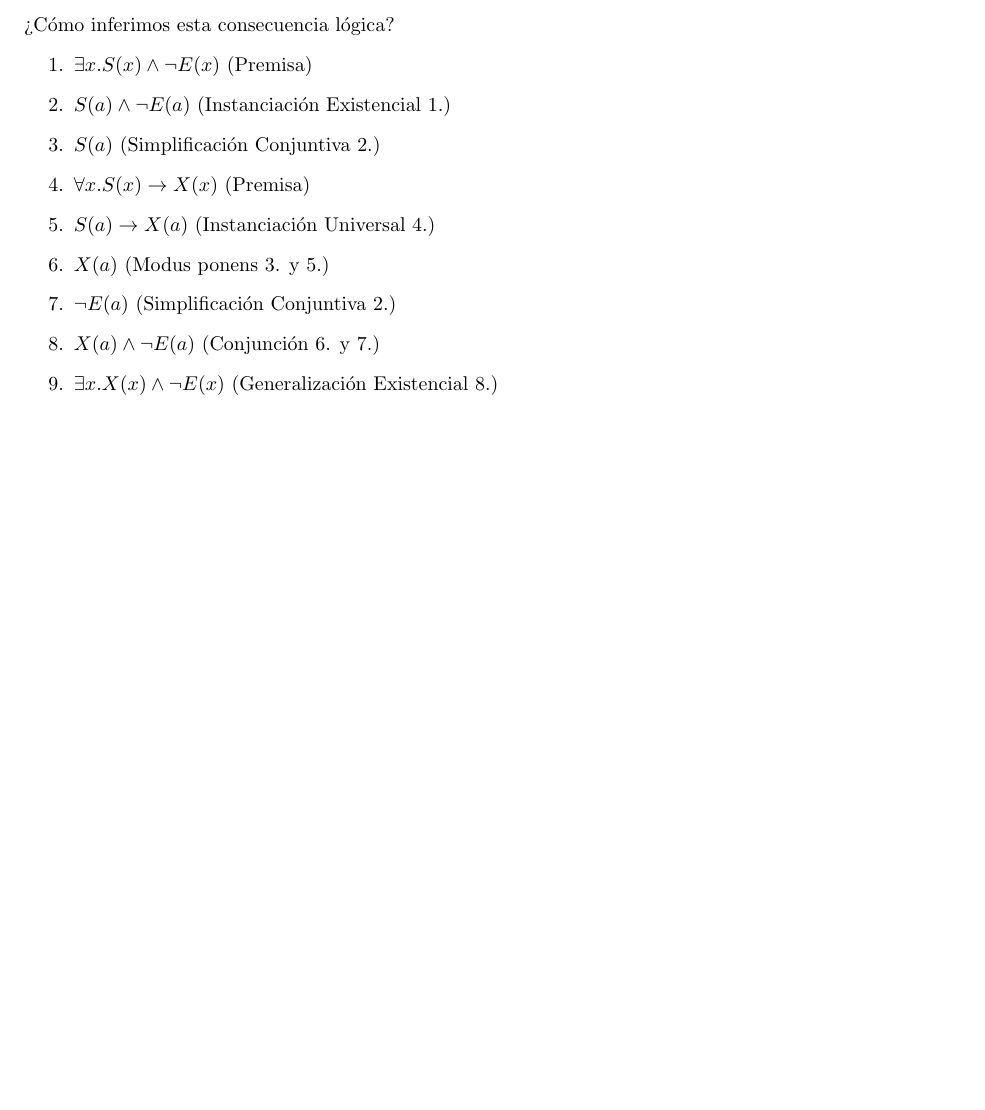
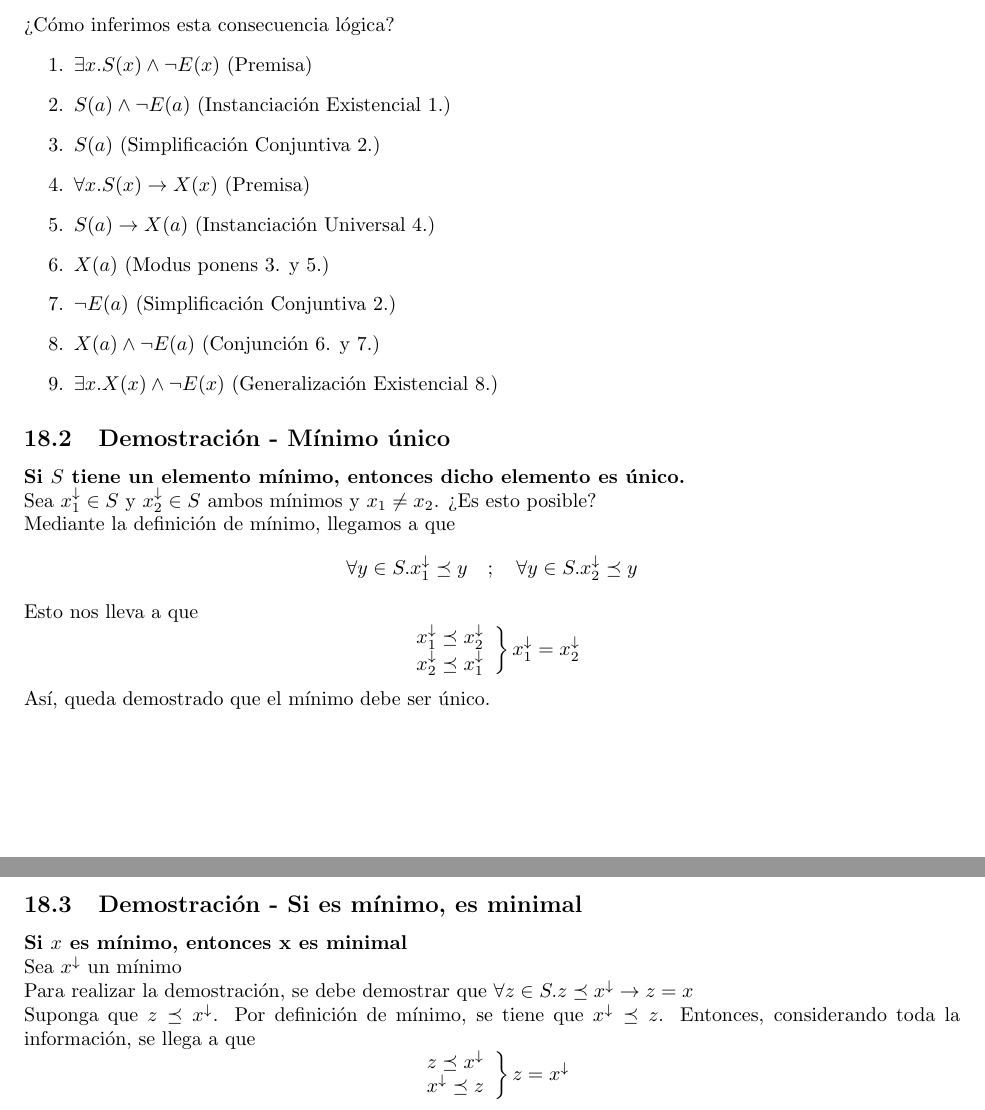
Before and after one commit to ElTioAndresCabezas/resumen-iic1253, a LaTeX document (main.tex, which reads sections/anexo.tex): part of page 27 of 27 before the commit and two parts of pages 28 and 29 of 29 after it, the two joined at a grey line, cut so that both start at the same text, the shorter picture padded with empty space. Compiled offline with pdfLaTeX.

Commit message:
Adicion Infimo Supremo + demostraciones en Anexo

```diff
--- a/sections/anexo.tex
+++ b/sections/anexo.tex
@@ -36,4 +36,38 @@ Entonces, la consecuencia lógica quedaría así:
     \item $\exists x . X(x) \wedge \neg E(x)$ (Generalización Existencial 8.)
 \end{enumerate}
 
+\subsection{Demostración - Mínimo único}
+\label{sec:dem_min_unico}
+\textbf{Si $S$ tiene un elemento mínimo, entonces dicho elemento es único.}\\
+Sea $x_1^{\downarrow} \in S$ y $x_2^{\downarrow} \in S$ ambos mínimos y $x_1 \not= x_2$. ¿Es esto posible?\\
+Mediante la definición de mínimo, llegamos a que
+\[ \forall y \in S . x_1^{\downarrow} \preceq y \quad ; \quad \forall y \in S . x_2^{\downarrow} \preceq y \]
+Esto nos lleva a que
+\[
+    \left.
+        \begin{array}{c}
+            x_1^{\downarrow} \preceq x_2^{\downarrow}\\
+            x_2^{\downarrow} \preceq x_1^{\downarrow}
+        \end{array}
+    \right \}
+    x_1^{\downarrow} = x_2^{\downarrow}
+\]
+Así, queda demostrado que el mínimo debe ser único.
+
+\subsection{Demostración - Si es mínimo, es minimal}
+\label{sec:dem_min_minimal}
+\textbf{Si $x$ es mínimo, entonces x es minimal}\\
+Sea $x^{\downarrow}$ un mínimo\\
+Para realizar la demostración, se debe demostrar que $\forall z \in S . z \preceq x^{\downarrow} \rightarrow z = x$\\
+Suponga que $z \preceq x^{\downarrow}$. Por definición de mínimo, se tiene que $x^{\downarrow} \preceq z$. Entonces, considerando toda la información, se llega a que
+\[
+    \left.
+        \begin{array}{c}
+            z \preceq x^{\downarrow}\\
+            x^{\downarrow} \preceq z
+        \end{array}
+    \right \}
+    z = x^{\downarrow}
+\]
+
 \end{document}
```
Also changed, not shown: sections/conjunto.tex (+11 -2 lines), main.pdf, sections/anexo.pdf, sections/conjunto.pdf.
